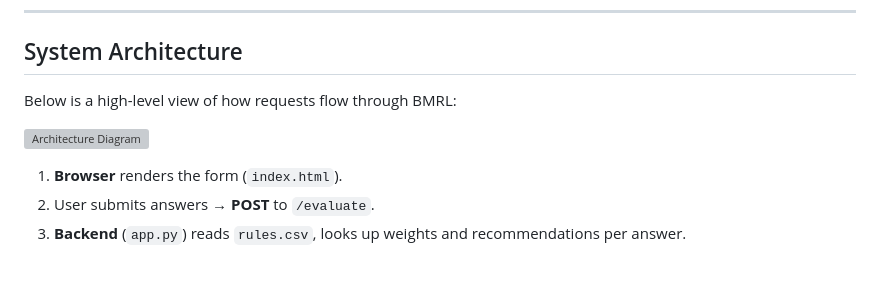
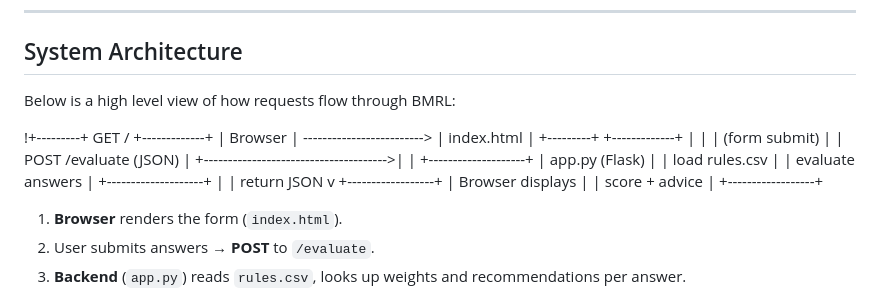
Before and after one commit to x22506026/BMRL-Risk-Assessment-Engine, a Markdown page: README.md, the part around the change. Rendered like a GitHub page; blank space fills up the shorter version; grey boxes are pictures that could not be loaded.

Commit message:
fixed system architecture diagram

```diff
--- a/README.md
+++ b/README.md
@@ -37,9 +37,28 @@ What this project does **not** include:
 
 ## System Architecture
 
-Below is a high-level view of how requests flow through BMRL:
+Below is a high level view of how requests flow through BMRL:
 
-![Architecture Diagram](docs/architecture.png)
+!+---------+            GET /            +-------------+
+| Browser | -------------------------> | index.html  |
++---------+                             +-------------+
+     |                                       |
+     | (form submit)                        |
+     |            POST /evaluate (JSON)      |
+     +-------------------------------------->|
+                                             |
+                                   +--------------------+
+                                   | app.py (Flask)     |
+                                   | load rules.csv     |
+                                   | evaluate answers   |
+                                   +--------------------+
+                                             |
+                                             | return JSON
+                                             v
+                                    +------------------+
+                                    | Browser displays |
+                                    | score + advice   |
+                                    +------------------+
 
 1. **Browser** renders the form (`index.html`).
 2. User submits answers → **POST** to `/evaluate`.
```
